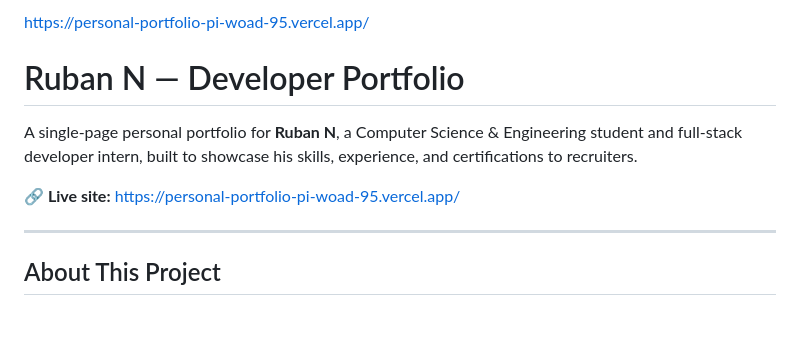
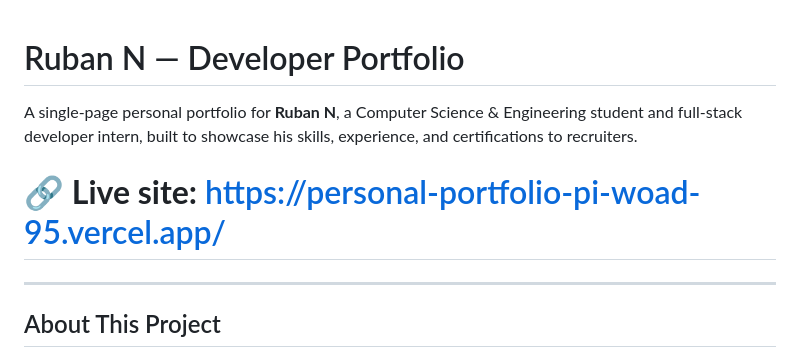
Before and after one commit to rubann1252-rgb/personal-portfolio, a Markdown page: README.md, the part around the change. Drawn GitHub-style; blank space fills up the shorter version.

Commit message:
Update README formatting for live site link

```diff
--- a/README.md
+++ b/README.md
@@ -1,11 +1,11 @@
-https://personal-portfolio-pi-woad-95.vercel.app/
+
 
 
 # Ruban N — Developer Portfolio
 
 A single-page personal portfolio for **Ruban N**, a Computer Science & Engineering student and full-stack developer intern, built to showcase his skills, experience, and certifications to recruiters.
 
-**🔗 Live site:** https://personal-portfolio-pi-woad-95.vercel.app/
+# **🔗 Live site:** https://personal-portfolio-pi-woad-95.vercel.app/
 
 ---
 
```
